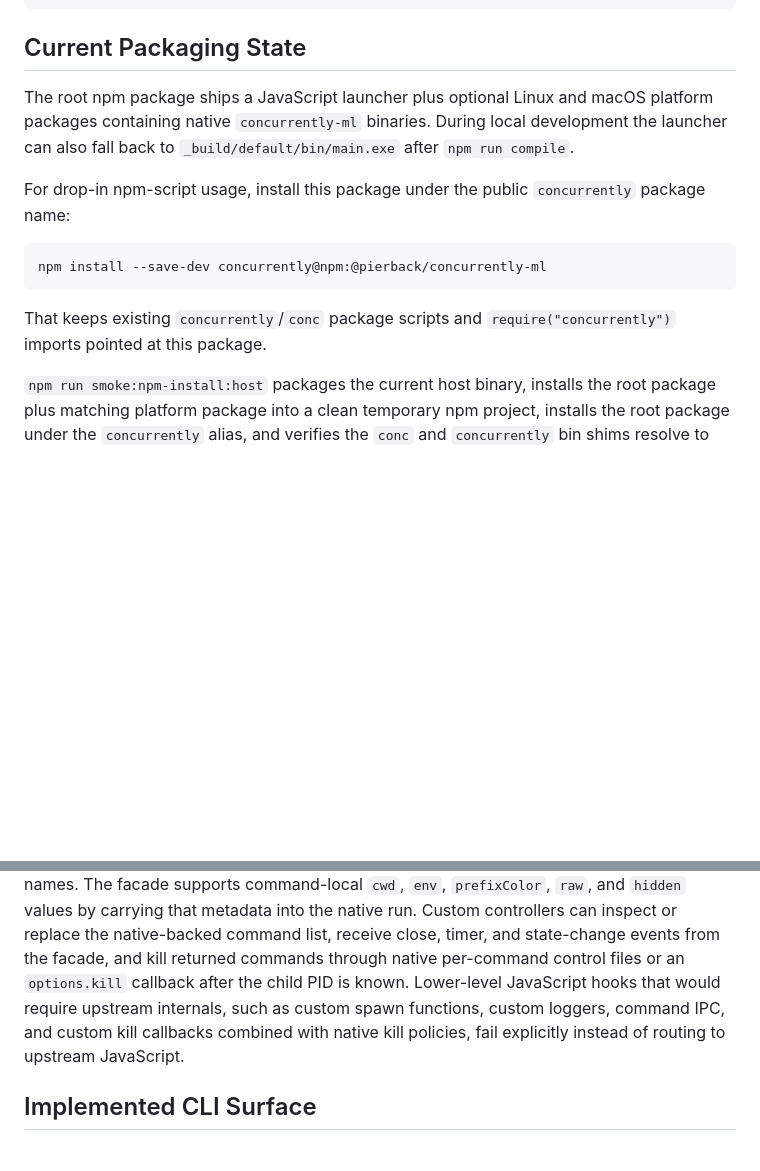
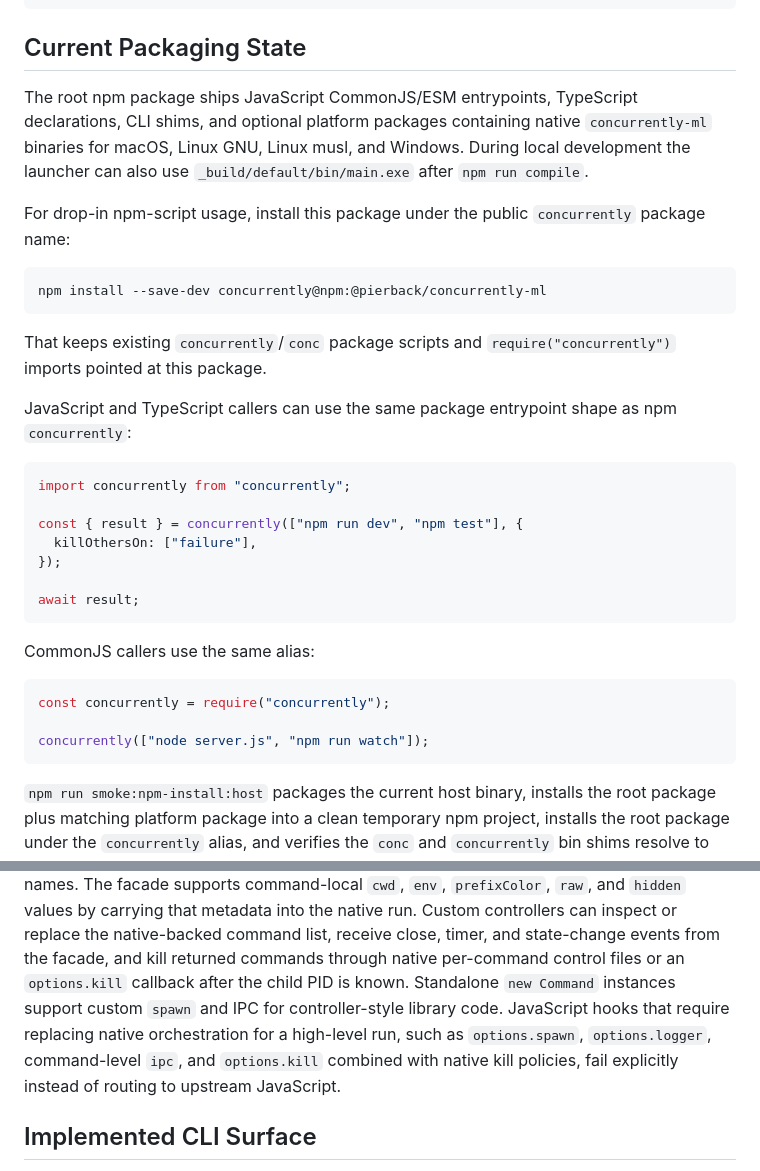
Before and after one commit to pierback/concurrently-ocaml, a Markdown page: README.md, 2 parts joined by grey strips. Drawn GitHub-style; blank space fills up the shorter version.

Commit message:
Document npm drop-in wrapper usage

````diff
--- a/README.md
+++ b/README.md
@@ -35,9 +35,10 @@ npm run smoke:npm-install:host
 
 ## Current Packaging State
 
-The root npm package ships a JavaScript launcher plus optional Linux and macOS
-platform packages containing native `concurrently-ml` binaries. During local
-development the launcher can also fall back to `_build/default/bin/main.exe`
+The root npm package ships JavaScript CommonJS/ESM entrypoints, TypeScript
+declarations, CLI shims, and optional platform packages containing native
+`concurrently-ml` binaries for macOS, Linux GNU, Linux musl, and Windows.
+During local development the launcher can also use `_build/default/bin/main.exe`
 after `npm run compile`.
 
 For drop-in npm-script usage, install this package under the public
@@ -49,6 +50,27 @@ npm install --save-dev concurrently@npm:@pierback/concurrently-ml
 
 That keeps existing `concurrently`/`conc` package scripts and
 `require("concurrently")` imports pointed at this package.
+
+JavaScript and TypeScript callers can use the same package entrypoint shape as
+npm `concurrently`:
+
+```ts
+import concurrently from "concurrently";
+
+const { result } = concurrently(["npm run dev", "npm test"], {
+  killOthersOn: ["failure"],
+});
+
+await result;
+```
+
+CommonJS callers use the same alias:
+
+```js
+const concurrently = require("concurrently");
+
+concurrently(["node server.js", "npm run watch"]);
+```
 
 `npm run smoke:npm-install:host` packages the current host binary, installs the
 root package plus matching platform package into a clean temporary npm project,
@@ -86,11 +108,12 @@ upstream-compatible entrypoint names. The facade supports command-local `cwd`,
 the native run. Custom controllers can inspect or replace the native-backed
 command list, receive close, timer, and state-change events from the facade, and
 kill returned commands through native per-command control files or an
-`options.kill` callback after the child PID is known.
-Lower-level JavaScript hooks that would require upstream internals, such as
-custom spawn functions, custom loggers, command IPC, and custom kill callbacks
-combined with native kill policies, fail explicitly instead of routing to
-upstream JavaScript.
+`options.kill` callback after the child PID is known. Standalone `new Command`
+instances support custom `spawn` and IPC for controller-style library code.
+JavaScript hooks that require replacing native orchestration for a high-level
+run, such as `options.spawn`, `options.logger`, command-level `ipc`, and
+`options.kill` combined with native kill policies, fail explicitly instead of
+routing to upstream JavaScript.
 
 ## Implemented CLI Surface
 
````
